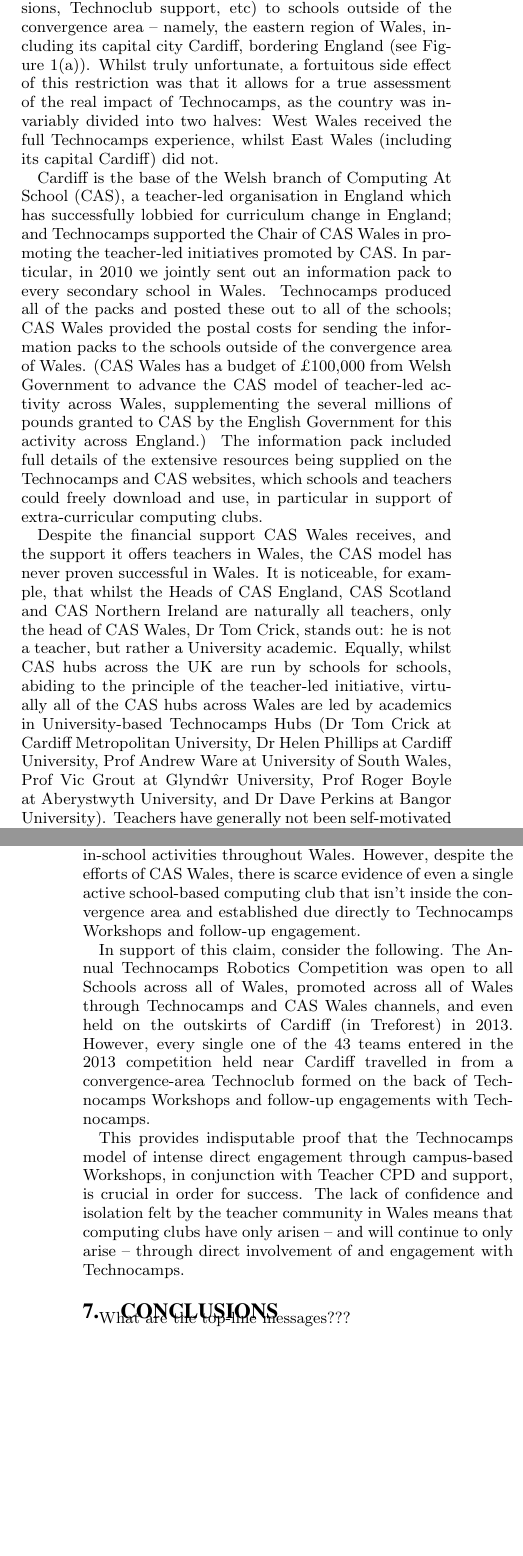
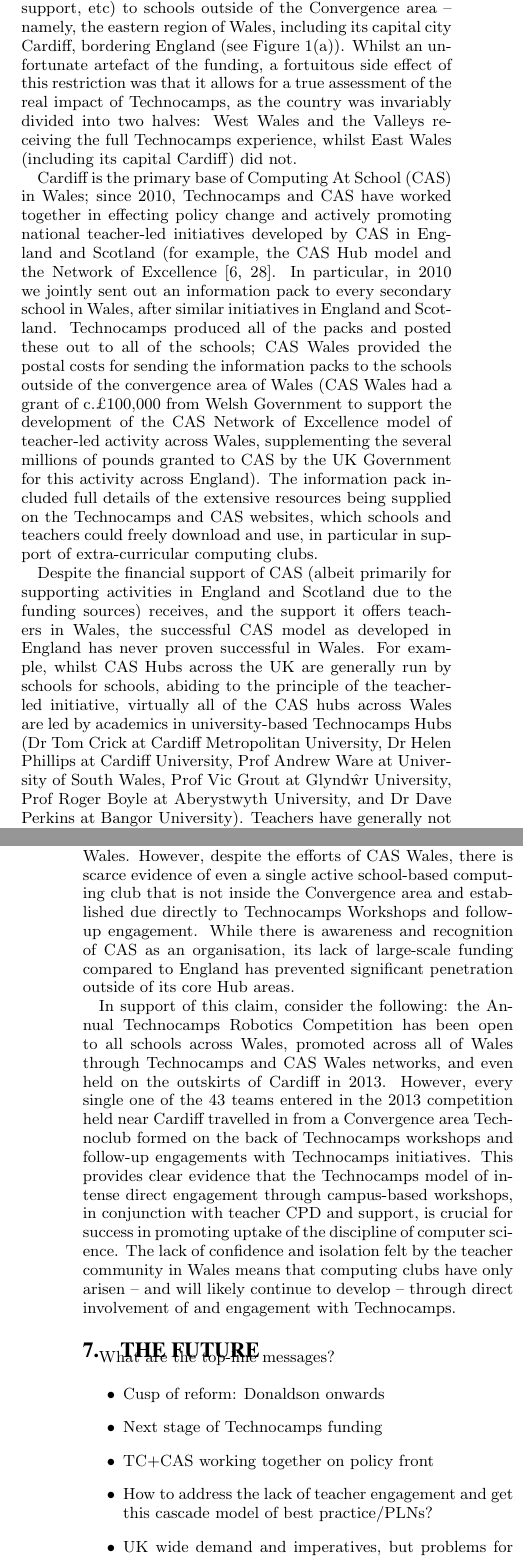
Before and after one commit to tomcrick/WiPSCE2015, a LaTeX paper (wipsce2015.tex): two parts of the columns of pages 8 and 9 of 10, joined at a grey line, cut so that both start at the same text, the shorter picture padded with empty space. Compiled offline with pdfLaTeX.

Commit message:
Changes to divided Wales section + refs and key points for final future section

```diff
--- a/wipsce2015.tex
+++ b/wipsce2015.tex
@@ -971,71 +966,32 @@
-Technocamps was prohibited from providing any resourced support
-(specifically, manpower for Workshops, teacher sessions,
-Technoclub support, etc)
-to schools outside of the convergence area -- namely,
-the eastern region of Wales, including its capital city Cardiff,
-bordering England
-(see Figure~\ref{fig:wales}(a)).
-%\begin{figure*}
-%\centering
-%\begin{picture}(445,250)(-5,-55)
-%%\put(-5,-55){\framebox(445,250){}}
-%\put(10,0){\includegraphics[width=0.33\textwidth]{images/wales.png}}
-%\put(275,0){\includegraphics[width=0.35\textwidth]{images/UK.png}}
-%\put(165,96){\line(6,-1){128}}
-%\put(10,1){\dashbox(155,190){}}
-%\put(293,45){\dashbox(58,68){}}
-%\put(90,-35){\makebox(0,0){\begin{tabular}[t]{@{\hspace{1em}}l}
-%Convergence Area of Wales, which \\ encompasses 15 (out
-%of 22) western \\ councils that do \emph{not} border England
-%\end{tabular}}}
-%\put(360,-20){\makebox(0,0){Wales and England}}
-%\end{picture}
-%\caption{Maps of Wales and England}
-%\label{fig:wales}
-%\end{figure*}
-Whilst truly unfortunate,
-a fortuitous side effect of this restriction was that it allows for
-a true assessment of the real impact of Technocamps,
-as the country was invariably divided into two halves:
-West Wales received the full Technocamps experience,
-whilst East Wales (including its capital Cardiff) did not.
+Due to its EU funding restrictions during 2011-2014, Technocamps was
+prohibited from providing any support (specifically, resources for
+workshops, teacher sessions, Technoclub support, etc) to schools
+outside of the Convergence area -- namely, the eastern region of
+Wales, including its capital city Cardiff, bordering England (see
+Figure~\ref{fig:wales}(a)). Whilst an unfortunate artefact of the
+funding, a fortuitous side effect of this restriction was that it
+allows for a true assessment of the real impact of Technocamps, as the
+country was invariably divided into two halves: West Wales and the
+Valleys receiving the full Technocamps experience, whilst East Wales
+(including its capital Cardiff) did not.
 
-Cardiff is the base of the Welsh branch of Computing At School (CAS),
-a teacher-led organisation in England which has successfully
-lobbied for curriculum change in England; and
-Technocamps supported the Chair of CAS Wales
-in promoting
-the teacher-led initiatives promoted by CAS.
-In particular, in 2010 we jointly sent out an information pack
-to every secondary school in Wales.
-Technocamps produced all of the packs and
-posted these out to all of the schools; CAS Wales provided
-the postal costs for sending the information packs to the schools
-outside of the convergence area of Wales.
-(CAS Wales has a budget of \pounds100,000 from Welsh Government
-to advance the CAS model of teacher-led activity across Wales,
-supplementing the several millions of pounds granted
-to CAS by the English Government for this activity across England.)
-The information pack included full details of the extensive resources
-being supplied on the Technocamps and CAS websites,
-which schools and teachers could freely download and use,
-in particular in support of extra-curricular computing clubs.
+Cardiff is the primary base of Computing At School (CAS) in Wales;
+since 2010, Technocamps and CAS have worked together in effecting
+policy change and actively promoting national teacher-led initiatives
+developed by CAS in England and Scotland (for example, the CAS Hub
+model and the Network of
+Excellence~\cite{brown-et-al-toce2014,sentance-et-al-wipsce2014}. In
+particular, in 2010 we jointly sent out an information pack to every
+secondary school in Wales, after similar initiatives in England and
+Scotland. Technocamps produced all of the packs and posted these out
+to all of the schools; CAS Wales provided the postal costs for sending
+the information packs to the schools outside of the convergence area
+of Wales (CAS Wales had a grant of c.\pounds100,000 from Welsh
+Government to support the development of the CAS Network of Excellence
+model of teacher-led activity across Wales, supplementing the several
+millions of pounds granted to CAS by the UK Government for this
+activity across England).  The information pack included full details
+of the extensive resources being supplied on the Technocamps and CAS
+websites, which schools and teachers could freely download and use, in
+particular in support of extra-curricular computing clubs.
 
-Despite the financial support CAS Wales receives, and the support it
-offers teachers in Wales, the CAS model has never proven successful
-in Wales. It is noticeable, for example, that whilst the Heads of
-CAS England, CAS Scotland and CAS Northern Ireland are naturally all
-teachers, only the head of CAS Wales, Dr Tom Crick, stands out:
-he is not a teacher, but rather a University academic.
-Equally, whilst CAS hubs across the UK are run by schools
-for schools, abiding to the principle of the teacher-led initiative,
-virtually all of the CAS hubs across Wales are led by academics
-in University-based Technocamps Hubs
-(Dr Tom Crick at Cardiff Metropolitan University,
-Dr Helen Phillips at Cardiff University,
-Prof Andrew Ware at University of South Wales,
-Prof Vic Grout at Glynd\^{w}r University,
-Prof Roger Boyle at Aberystwyth University,
-and Dr Dave Perkins at Bangor University).
-Teachers have generally not been self-motivated in Wales
-to promote the CAS agenda.
@@ -1063,16 +1006,16 @@
-and supported the activities of CAS Wales to develop the CAS model
-of teacher-led in-school activities throughout Wales.
-However, despite the efforts of CAS Wales,
-there is scarce evidence of even a single active school-based
-computing club that isn't inside the convergence area and
-established due directly to Technocamps Workshops and follow-up engagement.
+Despite the financial support of CAS (albeit primarily for supporting
+activities in England and Scotland due to the funding sources)
+receives, and the support it offers teachers in Wales, the successful
+CAS model as developed in England has never proven successful in
+Wales. For example, whilst CAS Hubs across the UK are generally run by
+schools for schools, abiding to the principle of the teacher-led
+initiative, virtually all of the CAS hubs across Wales are led by
+academics in university-based Technocamps Hubs (Dr Tom Crick at
+Cardiff Metropolitan University, Dr Helen Phillips at Cardiff
+University, Prof Andrew Ware at University of South Wales, Prof Vic
+Grout at Glynd\^{w}r University, Prof Roger Boyle at Aberystwyth
+University, and Dr Dave Perkins at Bangor University).  Teachers have
+generally not been as self-motivated in Wales compared to England to
+directly promote the wider CAS agenda to support curriculum reform and
+building a teacher-led community.
 
-In support of this claim, consider the following.
-The Annual Technocamps Robotics Competition was open to all Schools
-across all of Wales, promoted across all of Wales
-through Technocamps and CAS Wales channels, and even held
-on the outskirts of Cardiff (in Treforest) in 2013.
-However, every single one of the 43 teams entered in the 2013
-competition held near Cardiff
-travelled in from a convergence-area Technoclub formed on the back
-of Technocamps Workshops and follow-up engagements with Technocamps.
@@ -1079,8 +1033 @@
 
-This provides indisputable proof that the Technocamps model
-of intense direct engagement through campus-based Workshops,
-in conjunction with Teacher CPD and support, is crucial in order for success.
-The lack of confidence and isolation felt by the teacher community
-in Wales means that computing clubs have only arisen
--- and will continue to only arise --
-through direct involvement of and engagement with Technocamps.
@@ -1087,8 +1038,44 @@
+Network of Excellence model of teacher-led school-based activities
+throughout Wales.  However, despite the efforts of CAS Wales, there is
+scarce evidence of even a single active school-based computing club
+that is not inside the Convergence area and established due directly
+to Technocamps Workshops and follow-up engagement. While there is
+awareness and recognition of CAS as an organisation, its lack of
+large-scale funding compared to England has prevented significant
+penetration outside of its core Hub areas.
 
+In support of this claim, consider the following: the Annual
+Technocamps Robotics Competition has been open to all schools across
+Wales, promoted across all of Wales through Technocamps and CAS Wales
+networks, and even held on the outskirts of Cardiff in 2013.  However,
+every single one of the 43 teams entered in the 2013 competition held
+near Cardiff travelled in from a Convergence area Technoclub formed on
+the back of Technocamps workshops and follow-up engagements with
+Technocamps initiatives. This provides clear evidence that the
+Technocamps model of intense direct engagement through campus-based
+workshops, in conjunction with teacher CPD and support, is crucial for
+success in promoting uptake of the discipline of computer science. The
+lack of confidence and isolation felt by the teacher community in
+Wales means that computing clubs have only arisen -- and will likely
+continue to develop -- through direct involvement of and engagement
+with Technocamps.
 
-\section{Conclusions}
-What are the top-line messages???
-% data from ICT review survey?
+\section{The Future}\label{conclusions}
+
+What are the top-line messages?
+
+\begin{itemize}
+\item Cusp of reform: Donaldson onwards
+\item Next stage of Technocamps funding
+\item TC+CAS working together on policy front
+\item How to address the lack of teacher engagement and get this
+  cascade model of best practice/PLNs?
+\item UK wide demand and imperatives, but problems for devolved nation
+  implementation
+\item Timescales: response to Donaldson, new Assembly in 2016
+  cf. Scotland's Curriculum for Excellence c.10 years?
+\end{itemize}
+
 
 % bib
 \bibliographystyle{abbrv}
```
Also changed, not shown: wipsce2015.bib (+9 -0 lines), wipsce2015.tex (63 more changed lines).
